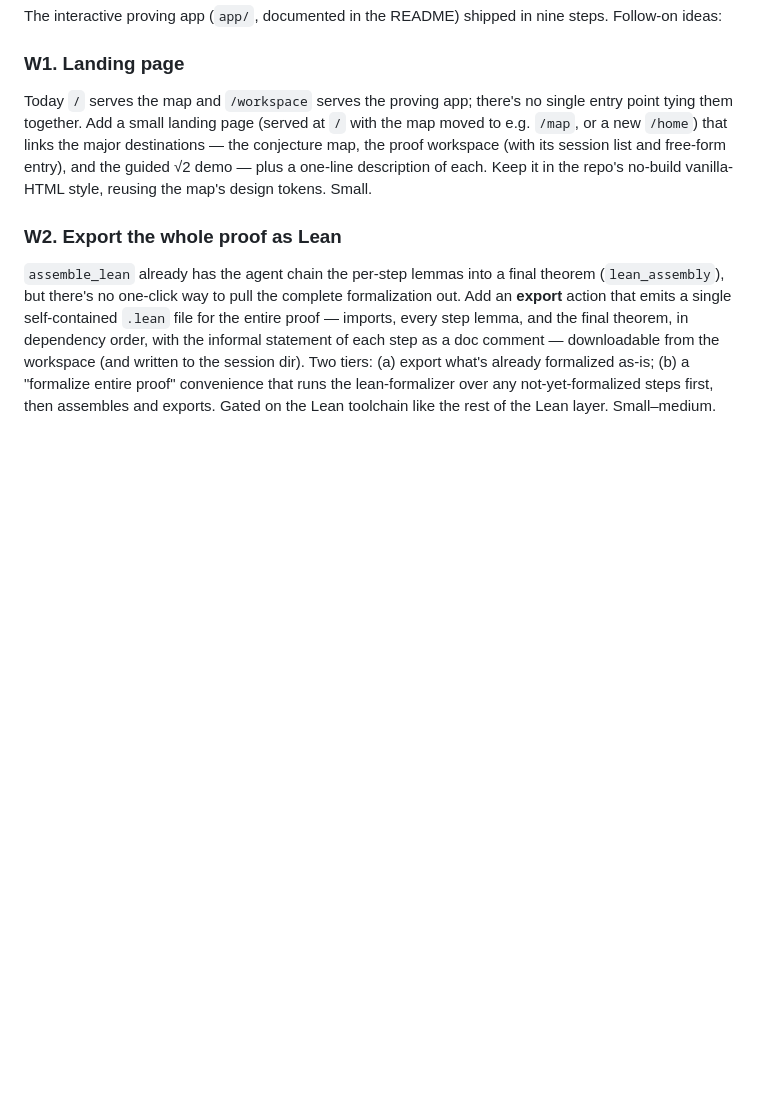
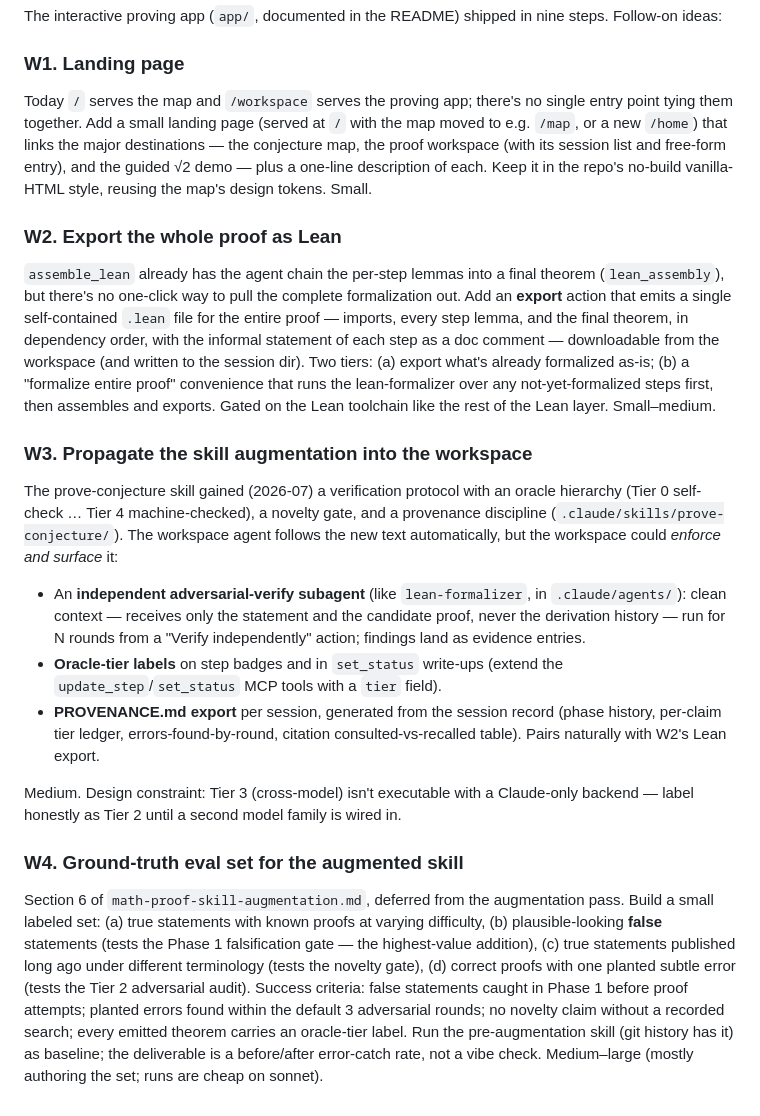
Before and after one commit to mrmjhenry/table-marks, a Markdown page: ROADMAP.md, the part around the change. Drawn GitHub-style; blank space fills up the shorter version.

Commit message:
Roadmap: add W3 (workspace propagation of skill augmentation) and W4 (eval set)
Co-Authored-By: Claude Fable 5 <noreply@anthropic.com>

```diff
--- a/ROADMAP.md
+++ b/ROADMAP.md
@@ -127,3 +127,41 @@ Two tiers: (a) export what's already formalized as-is; (b) a "formalize entire
 proof" convenience that runs the lean-formalizer over any not-yet-formalized
 steps first, then assembles and exports. Gated on the Lean toolchain like the
 rest of the Lean layer. Small–medium.
+
+### W3. Propagate the skill augmentation into the workspace
+
+The prove-conjecture skill gained (2026-07) a verification protocol with an
+oracle hierarchy (Tier 0 self-check … Tier 4 machine-checked), a novelty
+gate, and a provenance discipline (`.claude/skills/prove-conjecture/`). The
+workspace agent follows the new text automatically, but the workspace could
+*enforce and surface* it:
+
+- An **independent adversarial-verify subagent** (like `lean-formalizer`, in
+  `.claude/agents/`): clean context — receives only the statement and the
+  candidate proof, never the derivation history — run for N rounds from a
+  "Verify independently" action; findings land as evidence entries.
+- **Oracle-tier labels** on step badges and in `set_status` write-ups
+  (extend the `update_step`/`set_status` MCP tools with a `tier` field).
+- **PROVENANCE.md export** per session, generated from the session record
+  (phase history, per-claim tier ledger, errors-found-by-round, citation
+  consulted-vs-recalled table). Pairs naturally with W2's Lean export.
+
+Medium. Design constraint: Tier 3 (cross-model) isn't executable with a
+Claude-only backend — label honestly as Tier 2 until a second model family
+is wired in.
+
+### W4. Ground-truth eval set for the augmented skill
+
+Section 6 of `math-proof-skill-augmentation.md`, deferred from the
+augmentation pass. Build a small labeled set: (a) true statements with known
+proofs at varying difficulty, (b) plausible-looking **false** statements
+(tests the Phase 1 falsification gate — the highest-value addition), (c)
+true statements published long ago under different terminology (tests the
+novelty gate), (d) correct proofs with one planted subtle error (tests the
+Tier 2 adversarial audit). Success criteria: false statements caught in
+Phase 1 before proof attempts; planted errors found within the default 3
+adversarial rounds; no novelty claim without a recorded search; every
+emitted theorem carries an oracle-tier label. Run the pre-augmentation skill
+(git history has it) as baseline; the deliverable is a before/after
+error-catch rate, not a vibe check. Medium–large (mostly authoring the set;
+runs are cheap on sonnet).
```
